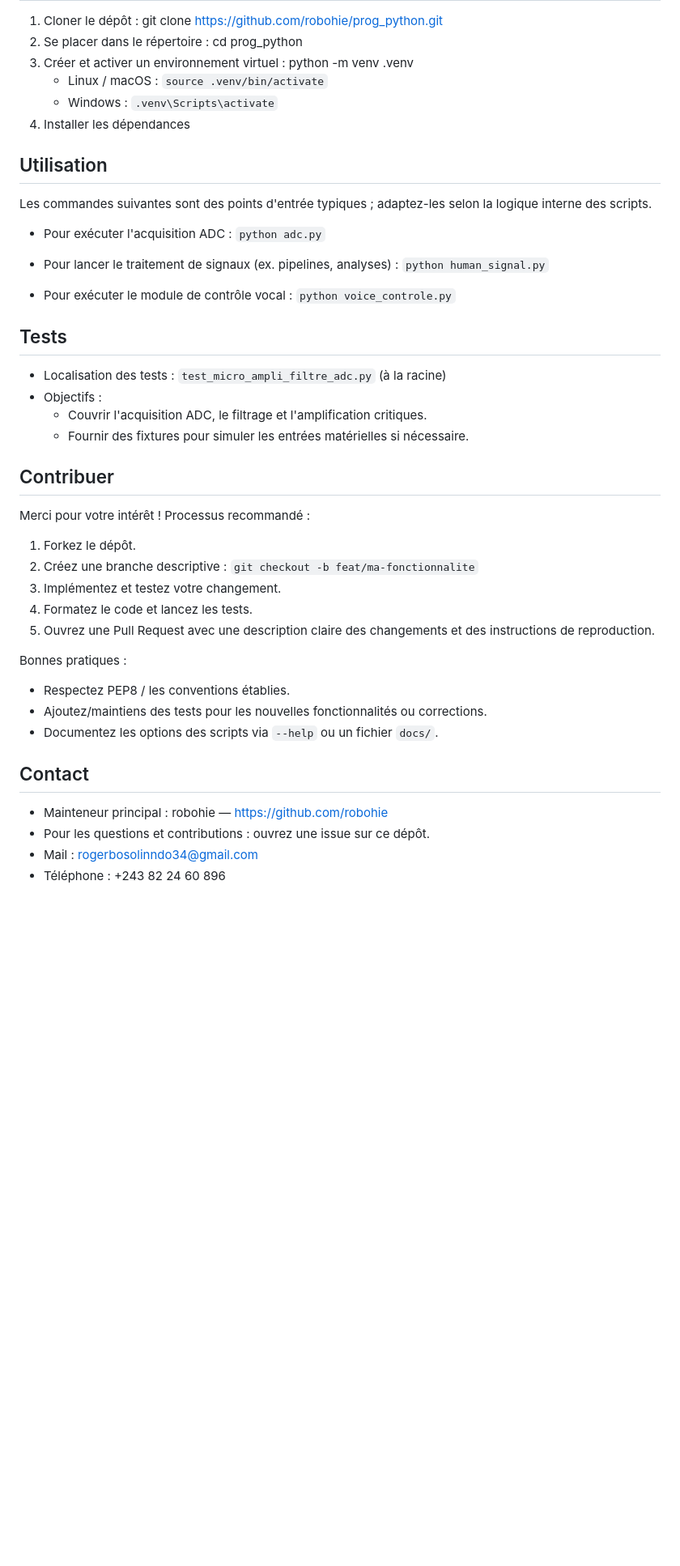
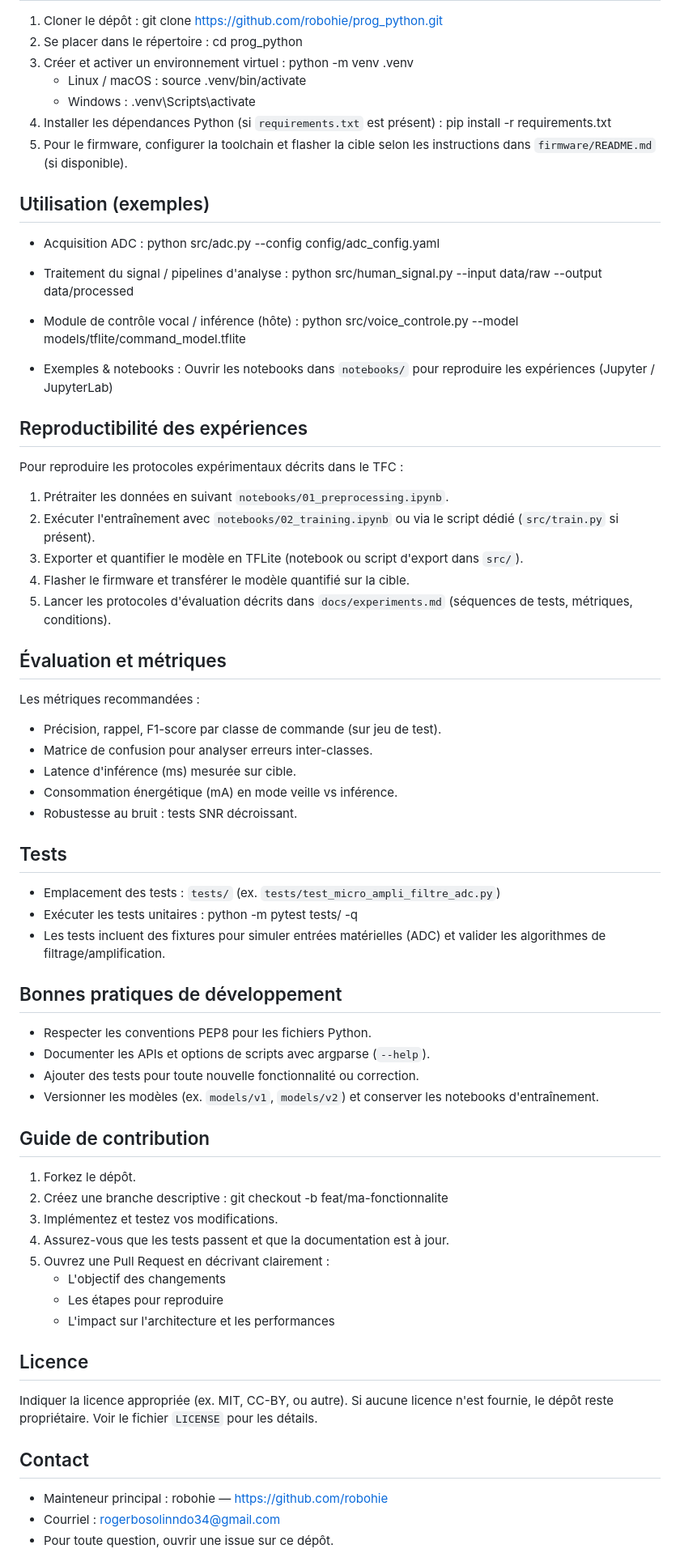
Before and after one commit to robohie/prog_python, a Markdown page: README.md, the part around one of its changes. Shown at 81% size. Rendered like a GitHub page; blank space fills up the shorter version.

```diff
--- a/README.md
+++ b/README.md
@@ -38,49 +75,77 @@ Installation
    cd prog_python
 3. Créer et activer un environnement virtuel :
    python -m venv .venv
-   - Linux / macOS : `source .venv/bin/activate`
-   - Windows : `.venv\Scripts\activate`
-4. Installer les dépendances
+   - Linux / macOS : source .venv/bin/activate
+   - Windows : .venv\Scripts\activate
+4. Installer les dépendances Python (si `requirements.txt` est présent) :
+   pip install -r requirements.txt
+5. Pour le firmware, configurer la toolchain et flasher la cible selon les instructions dans `firmware/README.md` (si disponible).
 
-Utilisation
------------
-Les commandes suivantes sont des points d'entrée typiques ; adaptez-les selon la logique interne des scripts.
+Utilisation (exemples)
+----------------------
+- Acquisition ADC :
+  python src/adc.py --config config/adc_config.yaml
 
-- Pour exécuter l'acquisition ADC :
-  `python adc.py`
+- Traitement du signal / pipelines d'analyse :
+  python src/human_signal.py --input data/raw --output data/processed
 
-- Pour lancer le traitement de signaux (ex. pipelines, analyses) :
-  `python human_signal.py`
+- Module de contrôle vocal / inférence (hôte) :
+  python src/voice_controle.py --model models/tflite/command_model.tflite
 
-- Pour exécuter le module de contrôle vocal :
-  `python voice_controle.py`
+- Exemples & notebooks :
+  Ouvrir les notebooks dans `notebooks/` pour reproduire les expériences (Jupyter / JupyterLab)
+
+Reproductibilité des expériences
+-------------------------------
+Pour reproduire les protocoles expérimentaux décrits dans le TFC :
+
+1. Prétraiter les données en suivant `notebooks/01_preprocessing.ipynb`.
+2. Exécuter l'entraînement avec `notebooks/02_training.ipynb` ou via le script dédié (`src/train.py` si présent).
+3. Exporter et quantifier le modèle en TFLite (notebook ou script d'export dans `src/`).
+4. Flasher le firmware et transférer le modèle quantifié sur la cible.
+5. Lancer les protocoles d'évaluation décrits dans `docs/experiments.md` (séquences de tests, métriques, conditions).
+
+Évaluation et métriques
+----------------------
+Les métriques recommandées :
+- Précision, rappel, F1-score par classe de commande (sur jeu de test).
+- Matrice de confusion pour analyser erreurs inter-classes.
+- Latence d'inférence (ms) mesurée sur cible.
+- Consommation énergétique (mA) en mode veille vs inférence.
+- Robustesse au bruit : tests SNR décroissant.
 
 Tests
 -----
-- Localisation des tests : `test_micro_ampli_filtre_adc.py` (à la racine)
-- Objectifs :
-  - Couvrir l'acquisition ADC, le filtrage et l'amplification critiques.
-  - Fournir des fixtures pour simuler les entrées matérielles si nécessaire.
+- Emplacement des tests : `tests/` (ex. `tests/test_micro_ampli_filtre_adc.py`)
+- Exécuter les tests unitaires :
+  python -m pytest tests/ -q
+- Les tests incluent des fixtures pour simuler entrées matérielles (ADC) et valider les algorithmes de filtrage/amplification.
 
-Contribuer
-----------
-Merci pour votre intérêt ! Processus recommandé :
+Bonnes pratiques de développement
+--------------------------------
+- Respecter les conventions PEP8 pour les fichiers Python.
+- Documenter les APIs et options de scripts avec argparse (`--help`).
+- Ajouter des tests pour toute nouvelle fonctionnalité ou correction.
+- Versionner les modèles (ex. `models/v1`, `models/v2`) et conserver les notebooks d'entraînement.
 
+Guide de contribution
+---------------------
 1. Forkez le dépôt.
-2. Créez une branche descriptive : `git checkout -b feat/ma-fonctionnalite`
-3. Implémentez et testez votre changement.
-4. Formatez le code et lancez les tests.
-5. Ouvrez une Pull Request avec une description claire des changements et des instructions de reproduction.
+2. Créez une branche descriptive : git checkout -b feat/ma-fonctionnalite
+3. Implémentez et testez vos modifications.
+4. Assurez-vous que les tests passent et que la documentation est à jour.
+5. Ouvrez une Pull Request en décrivant clairement :
+   - L'objectif des changements
+   - Les étapes pour reproduire
+   - L'impact sur l'architecture et les performances
 
-Bonnes pratiques :
-- Respectez PEP8 / les conventions établies.
-- Ajoutez/maintiens des tests pour les nouvelles fonctionnalités ou corrections.
-- Documentez les options des scripts via `--help` ou un fichier `docs/`.
+Licence
+-------
+Indiquer la licence appropriée (ex. MIT, CC-BY, ou autre). Si aucune licence n'est fournie, le dépôt reste propriétaire. Voir le fichier `LICENSE` pour les détails.
 
 Contact
 -------
 - Mainteneur principal : robohie — https://github.com/robohie
-- Pour les questions et contributions : ouvrez une issue sur ce dépôt.
-- Mail : rogerbosolinndo34@gmail.com
-- Téléphone : +243 82 24 60 896
+- Courriel : rogerbosolinndo34@gmail.com
+- Pour toute question, ouvrir une issue sur ce dépôt.
 
```
Also changed, not shown: other parts of README.md (+76 -25 lines).
